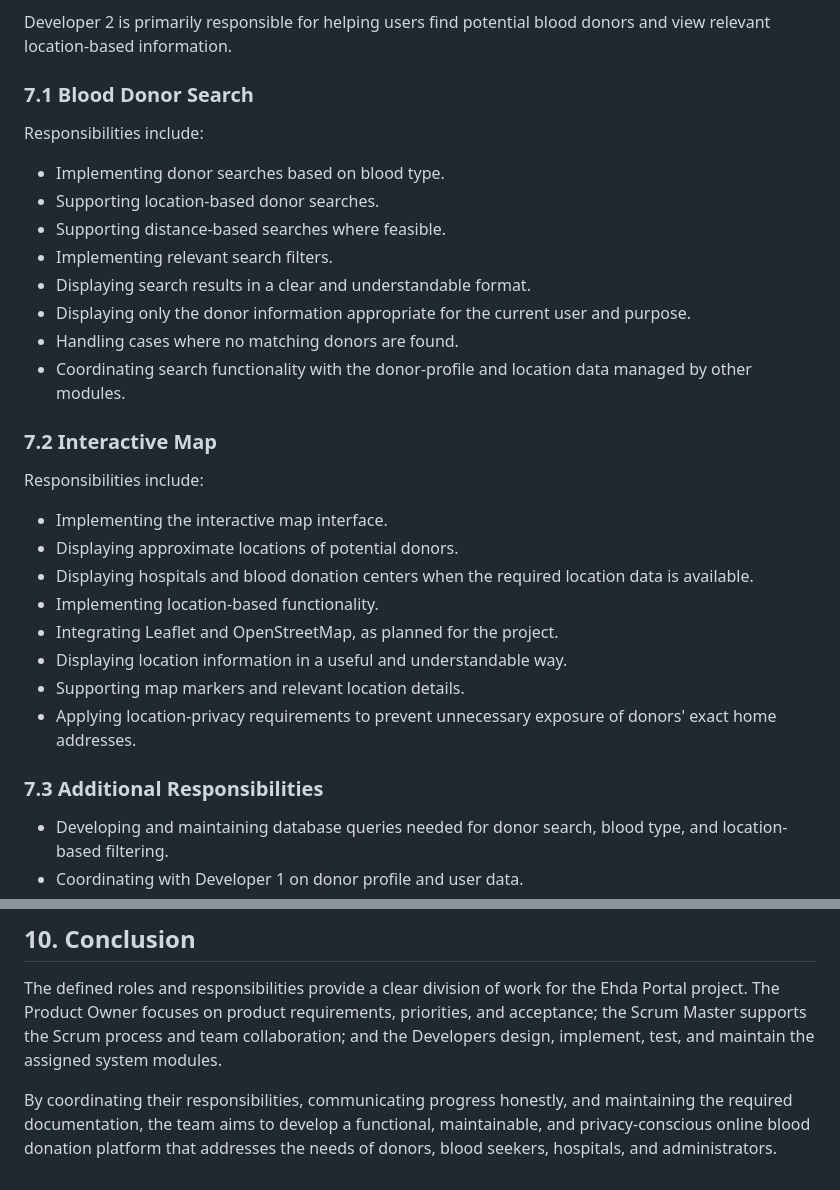
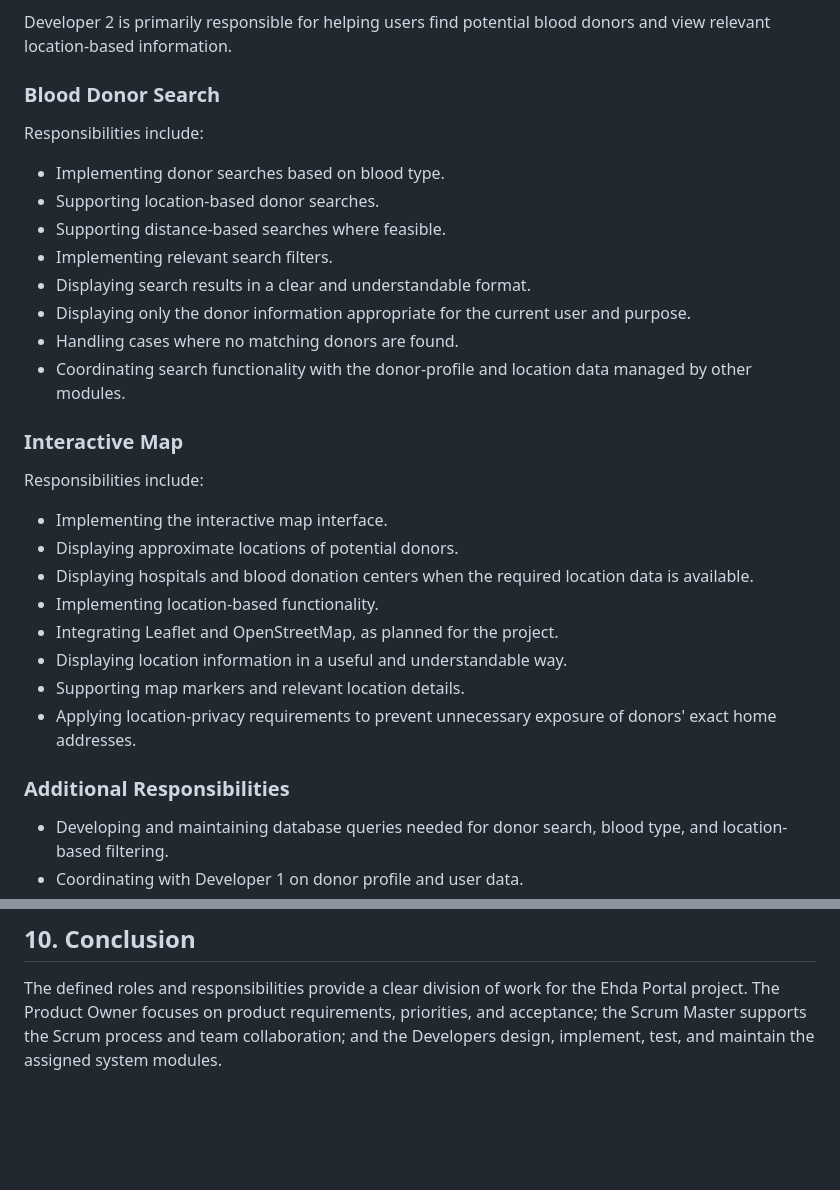
Before and after one commit to Kaihansaba/Ehda-Portal, a Markdown page: 0.Project-documents/Roles-and-Responsibilities.md, 2 parts joined by grey strips. Drawn GitHub-style; blank space fills up the shorter version.

```diff
--- a/0.Project-documents/Roles-and-Responsibilities.md
+++ b/0.Project-documents/Roles-and-Responsibilities.md
@@ -163,7 +163,7 @@ Responsibilities include:
 
 Developer 2 is primarily responsible for helping users find potential blood donors and view relevant location-based information.
 
-### 7.1 Blood Donor Search
+###  Blood Donor Search
 
 Responsibilities include:
 
@@ -176,7 +176,7 @@ Responsibilities include:
 - Handling cases where no matching donors are found.
 - Coordinating search functionality with the donor-profile and location data managed by other modules.
 
-### 7.2 Interactive Map
+###  Interactive Map
 
 Responsibilities include:
 
@@ -189,7 +189,7 @@ Responsibilities include:
 - Supporting map markers and relevant location details.
 - Applying location-privacy requirements to prevent unnecessary exposure of donors' exact home addresses.
 
-### 7.3 Additional Responsibilities
+###  Additional Responsibilities
 
 - Developing and maintaining database queries needed for donor search, blood type, and location-based filtering.
 - Coordinating with Developer 1 on donor profile and user data.
@@ -274,5 +274,3 @@ The team follows these practices:
 ## 10. Conclusion
 
 The defined roles and responsibilities provide a clear division of work for the Ehda Portal project. The Product Owner focuses on product requirements, priorities, and acceptance; the Scrum Master supports the Scrum process and team collaboration; and the Developers design, implement, test, and maintain the assigned system modules.
-
-By coordinating their responsibilities, communicating progress honestly, and maintaining the required documentation, the team aims to develop a functional, maintainable, and privacy-conscious online blood donation platform that addresses the needs of donors, blood seekers, hospitals, and administrators.
```
Also changed, not shown: other parts of 0.Project-documents/Roles-and-Responsibilities.md (+15 -15 lines).
